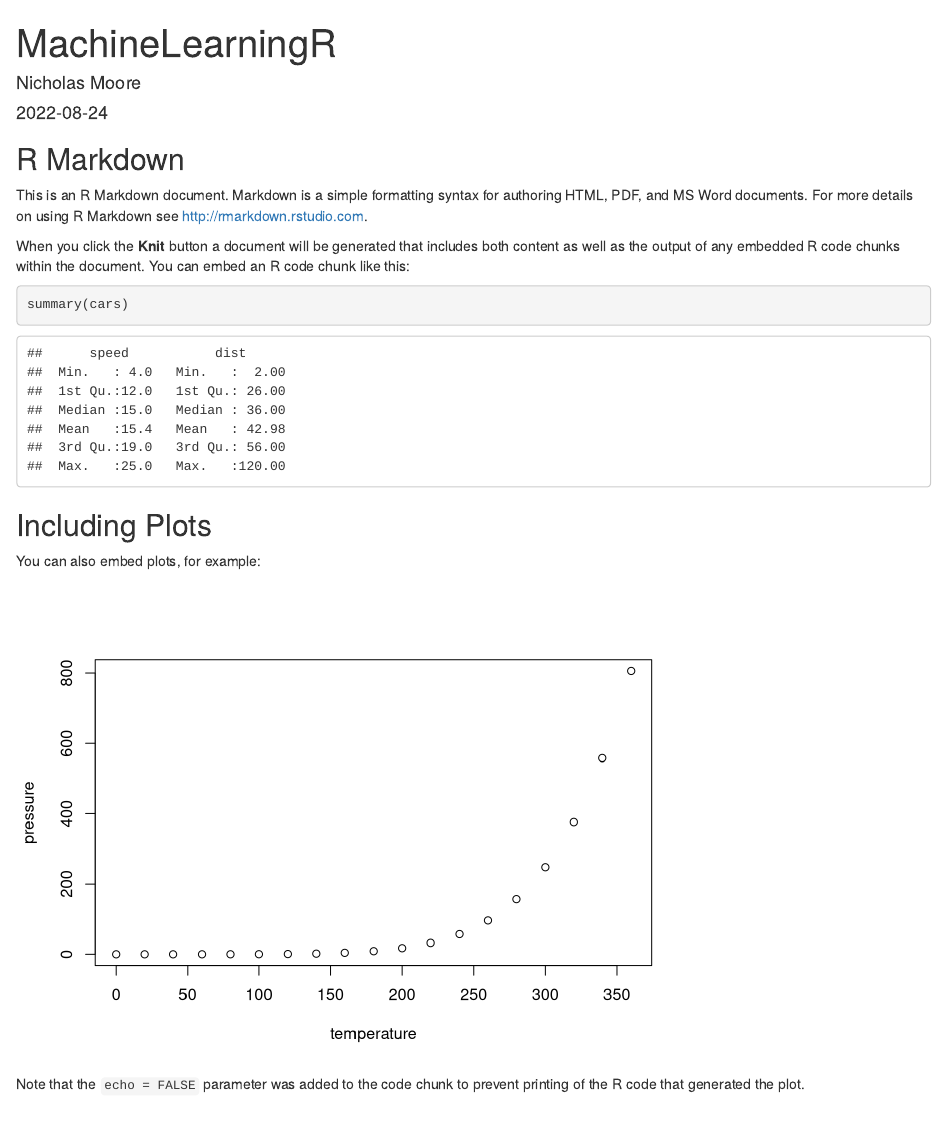
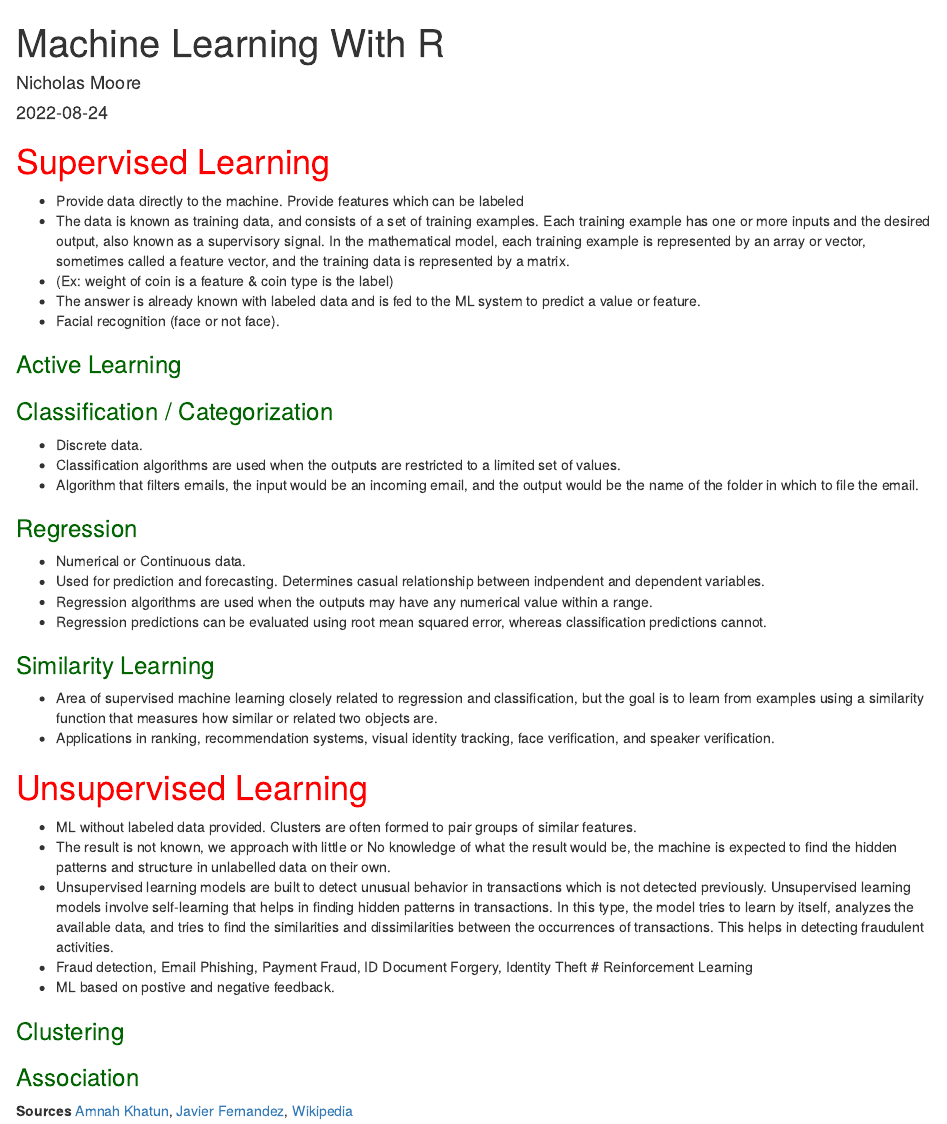
Before and after one commit to hinickmo/MachineLearningR, an R Markdown document (index.Rmd): the page in a window 1100 px wide, from its top. Rendered offline with R 4.5, knitr and Pandoc, with nearby package versions.

Commit message:
Initial rough draft

````diff
--- a/index.Rmd
+++ b/index.Rmd
@@ -1,5 +1,5 @@
 ---
-title: "MachineLearningR"
+title: "Machine Learning With R"
 author: "Nicholas Moore"
 date: "2022-08-24"
 output: html_document
@@ -8,23 +8,45 @@ output: html_document
 ```{r setup, include=FALSE}
 knitr::opts_chunk$set(echo = TRUE)
 ```
+## {.tabset .tabset-fade}
 
-## R Markdown
+# <span style="color:red"> Supervised Learning </span>
+- Provide data directly to the machine. Provide features which can be labeled
+- The data is known as training data, and consists of a set of training examples. Each training example has one or more inputs and the desired output, also known as a supervisory signal. In the mathematical model, each training example is represented by an array or vector, sometimes called a feature vector, and the training data is represented by a matrix.
+* (Ex: weight of coin is a feature & coin type is the label)
+- The answer is already known with labeled data and is fed to the ML system to predict a value or feature.
+* Facial recognition (face or not face).
 
-This is an R Markdown document. Markdown is a simple formatting syntax for authoring HTML, PDF, and MS Word documents. For more details on using R Markdown see <http://rmarkdown.rstudio.com>.
+### <span style="color:darkgreen"> Active Learning </span>
 
-When you click the **Knit** button a document will be generated that includes both content as well as the output of any embedded R code chunks within the document. You can embed an R code chunk like this:
+### <span style="color:darkgreen"> Classification / Categorization </span>
+- Discrete data.
+- Classification algorithms are used when the outputs are restricted to a limited set of values.
+* Algorithm that filters emails, the input would be an incoming email, and the output would be the name of the folder in which to file the email.
 
-```{r cars}
-summary(cars)
-```
+### <span style="color:darkgreen"> Regression </span>
+- Numerical or Continuous data.
+- Used for prediction and forecasting. Determines casual relationship between indpendent and dependent variables.
+- Regression algorithms are used when the outputs may have any numerical value within a range.
+- Regression predictions can be evaluated using root mean squared error, whereas classification predictions cannot.
 
-## Including Plots
+### <span style="color:darkgreen"> Similarity Learning </span>
+- Area of supervised machine learning closely related to regression and classification, but the goal is to learn from examples using a similarity function that measures how similar or related two objects are.
+*  Applications in ranking, recommendation systems, visual identity tracking, face verification, and speaker verification.
 
-You can also embed plots, for example:
+# <span style="color:red"> Unsupervised Learning </span>
+- ML without labeled data provided. Clusters are often formed to pair groups of similar features.
+- The result is not known, we approach with little or No knowledge of what the result would be, the machine is expected to find the hidden patterns and structure in unlabelled data on their own.
+- Unsupervised learning models are built to detect unusual behavior in transactions which is not detected previously. Unsupervised learning models involve self-learning that helps in finding hidden patterns in transactions. In this type, the model tries to learn by itself, analyzes the available data, and tries to find the similarities and dissimilarities between the occurrences of transactions. This helps in detecting fraudulent activities.
+* Fraud detection, Email Phishing, Payment Fraud, ID Document Forgery, Identity Theft
+# Reinforcement Learning
+- ML based on postive and negative feedback.
 
-```{r pressure, echo=FALSE}
-plot(pressure)
-```
+### <span style="color:darkgreen"> Clustering </span>
 
-Note that the `echo = FALSE` parameter was added to the code chunk to prevent printing of the R code that generated the plot.
+### <span style="color:darkgreen"> Association </span>
+
+**Sources**
+[Amnah Khatun](https://chatbotsmagazine.com/lets-know-supervised-and-unsupervised-in-an-easy-way-9168363e06ab),
+[Javier Fernandez](https://towardsdatascience.com/introduction-to-regression-analysis-9151d8ac14b3),
+[Wikipedia](https://en.wikipedia.org/wiki/Machine_learning#Supervised_learning)
````
Also changed, not shown: index.html (added).
